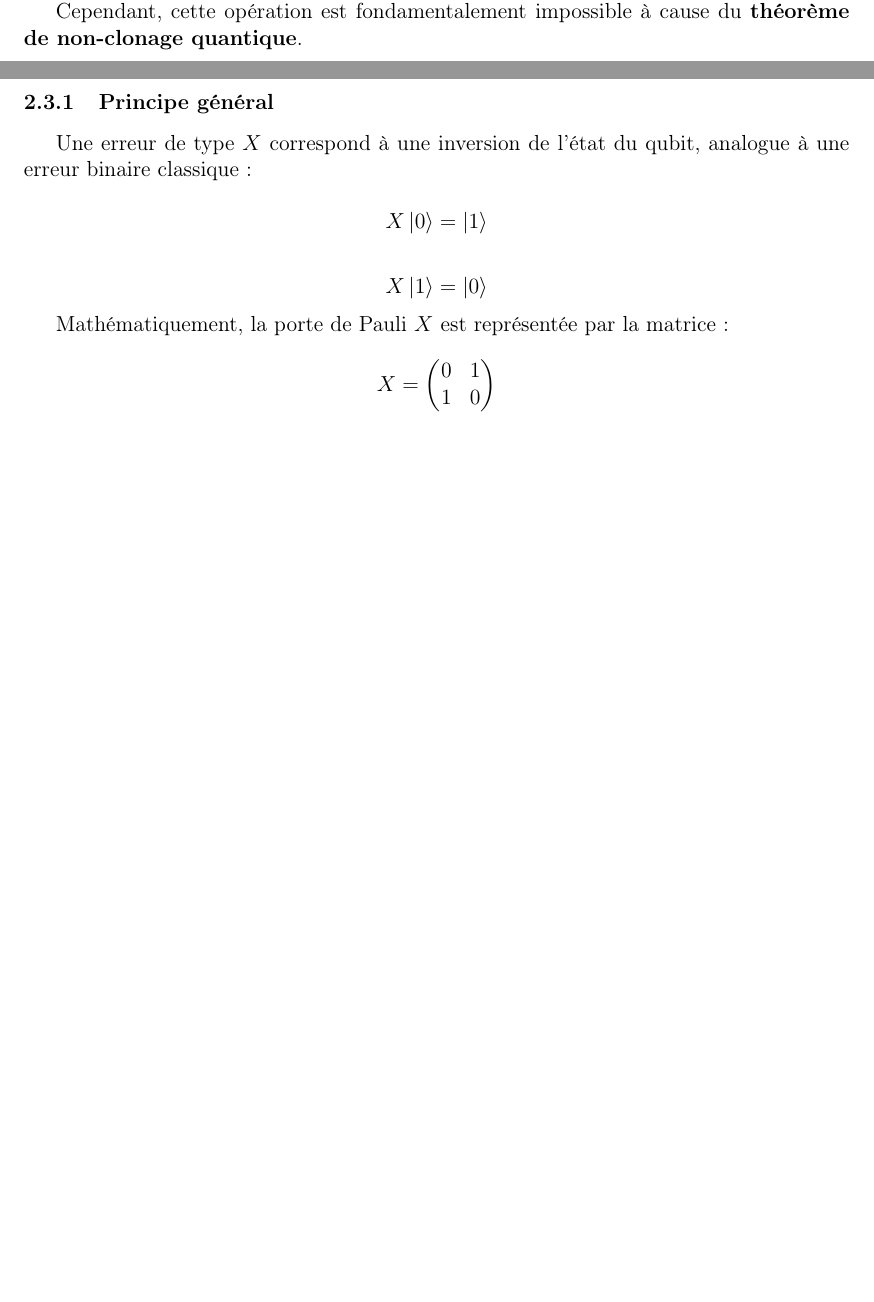
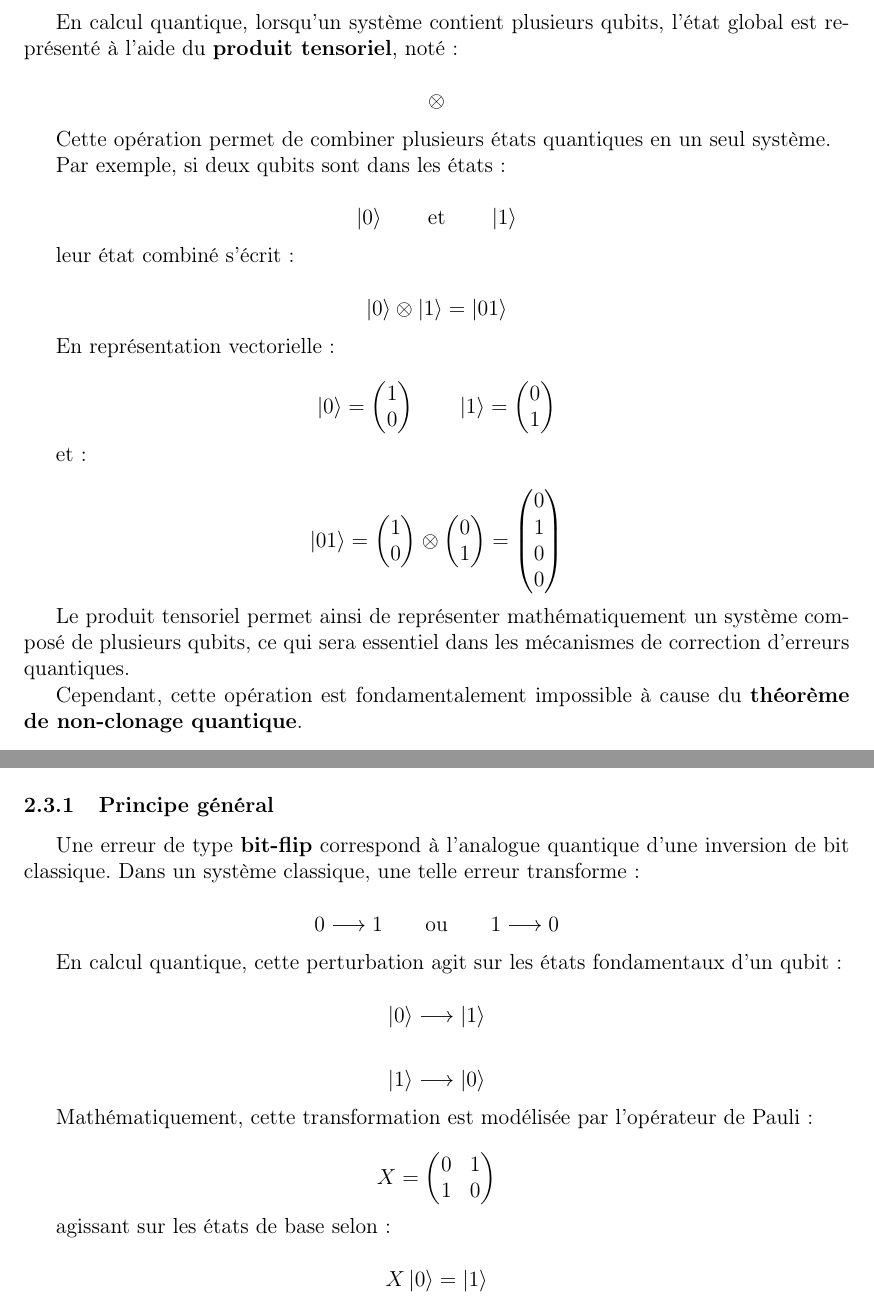
Before and after one commit to celiast05/Erreur_quantique, a LaTeX document (rapport.tex): two parts of pages 10 and 12 of 18 before the commit and two parts of pages 11 and 12 of 19 after it, joined at a grey line, cut at the place of the change, the shorter picture padded with empty space. Compiled offline with pdfLaTeX.

Commit message:
ajout def

```diff
--- a/rapport.tex
+++ b/rapport.tex
@@ -684,6 +684,77 @@ Une idée naturelle pourrait consister à reproduire la stratégie classique de
 
 où le second qubit initialisé à $\ket{0}$ deviendrait une copie exacte du premier.
 
+\subsubsection{Produit tensoriel}
+
+En calcul quantique, lorsqu’un système contient plusieurs qubits, l’état global est représenté à l’aide du \textbf{produit tensoriel}, noté :
+
+\[
+\otimes
+\]
+
+Cette opération permet de combiner plusieurs états quantiques en un seul système.
+
+Par exemple, si deux qubits sont dans les états :
+
+\[
+\ket{0}
+\qquad
+\text{et}
+\qquad
+\ket{1}
+\]
+
+leur état combiné s’écrit :
+
+\[
+\ket{0}\otimes\ket{1}
+=
+\ket{01}
+\]
+
+En représentation vectorielle :
+
+\[
+\ket{0}
+=
+\begin{pmatrix}
+1\\
+0
+\end{pmatrix}
+\qquad
+\ket{1}
+=
+\begin{pmatrix}
+0\\
+1
+\end{pmatrix}
+\]
+
+et :
+
+\[
+\ket{01}
+=
+\begin{pmatrix}
+1\\
+0
+\end{pmatrix}
+\otimes
+\begin{pmatrix}
+0\\
+1
+\end{pmatrix}
+=
+\begin{pmatrix}
+0\\
+1\\
+0\\
+0
+\end{pmatrix}
+\]
+
+Le produit tensoriel permet ainsi de représenter mathématiquement un système composé de plusieurs qubits, ce qui sera essentiel dans les mécanismes de correction d’erreurs quantiques.
+
 Cependant, cette opération est fondamentalement impossible à cause du \textbf{théorème de non-clonage quantique}.
 
 \begin{theorem}[Théorème de non-clonage]
@@ -740,7 +811,46 @@ Dans cette section, nous nous intéressons au cas le plus simple : la correction
 
 \subsubsection{Principe général}
 
-Une erreur de type $X$ correspond à une inversion de l’état du qubit, analogue à une erreur binaire classique :
+Une erreur de type \textbf{bit-flip} correspond à l’analogue quantique d’une inversion de bit classique. Dans un système classique, une telle erreur transforme :
+
+\[
+0
+\longrightarrow
+1
+\qquad
+\text{ou}
+\qquad
+1
+\longrightarrow
+0
+\]
+
+En calcul quantique, cette perturbation agit sur les états fondamentaux d’un qubit :
+
+\[
+\ket{0}
+\longrightarrow
+\ket{1}
+\]
+
+\[
+\ket{1}
+\longrightarrow
+\ket{0}
+\]
+
+Mathématiquement, cette transformation est modélisée par l’opérateur de Pauli :
+
+\[
+X
+=
+\begin{pmatrix}
+0&1\\
+1&0
+\end{pmatrix}
+\]
+
+agissant sur les états de base selon :
 
 \[
 X\ket{0}
@@ -754,10 +864,8 @@ X\ket{1}
 \ket{0}
 \]
 
-Mathématiquement, la porte de Pauli $X$ est représentée par la matrice :
+En représentation vectorielle :
 
 \[
-X=
+X
 \begin{pmatrix}
-0&1\\
-1&0
```
Also changed, not shown: rapport.tex (24 more changed lines), 7 other files.
